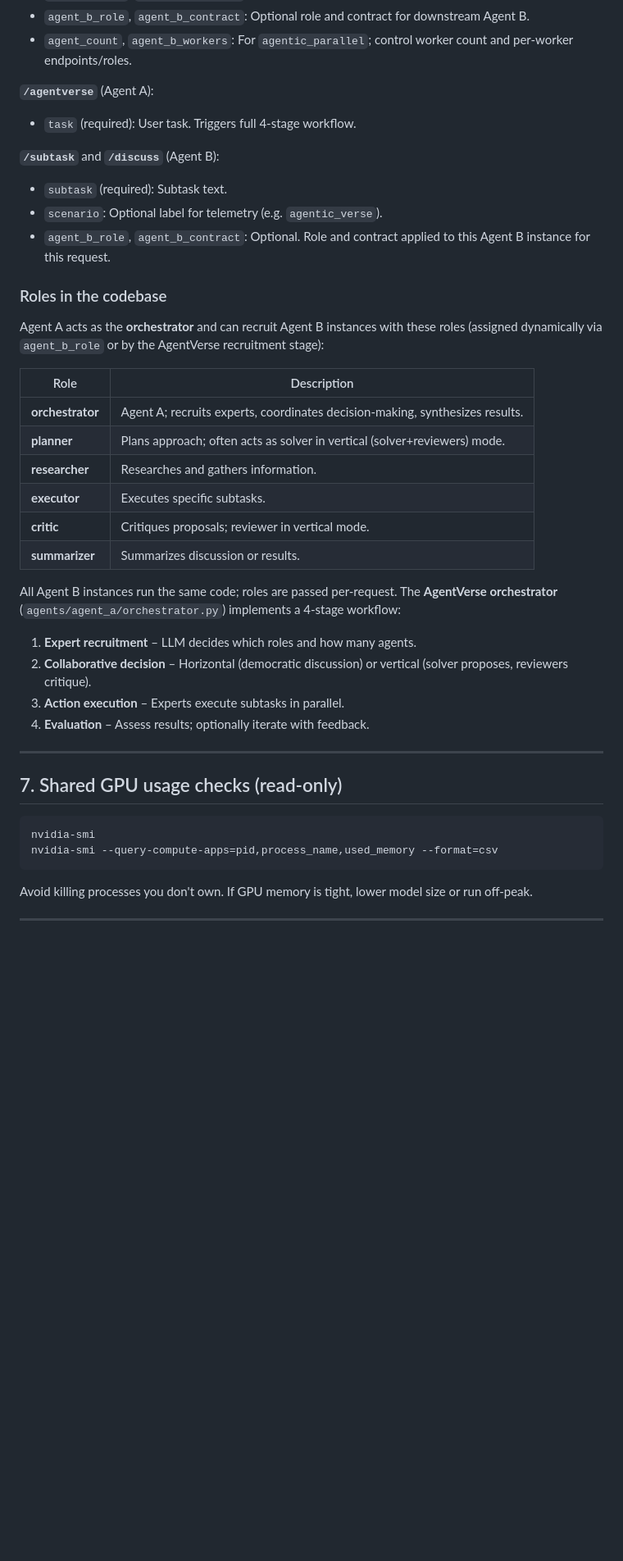
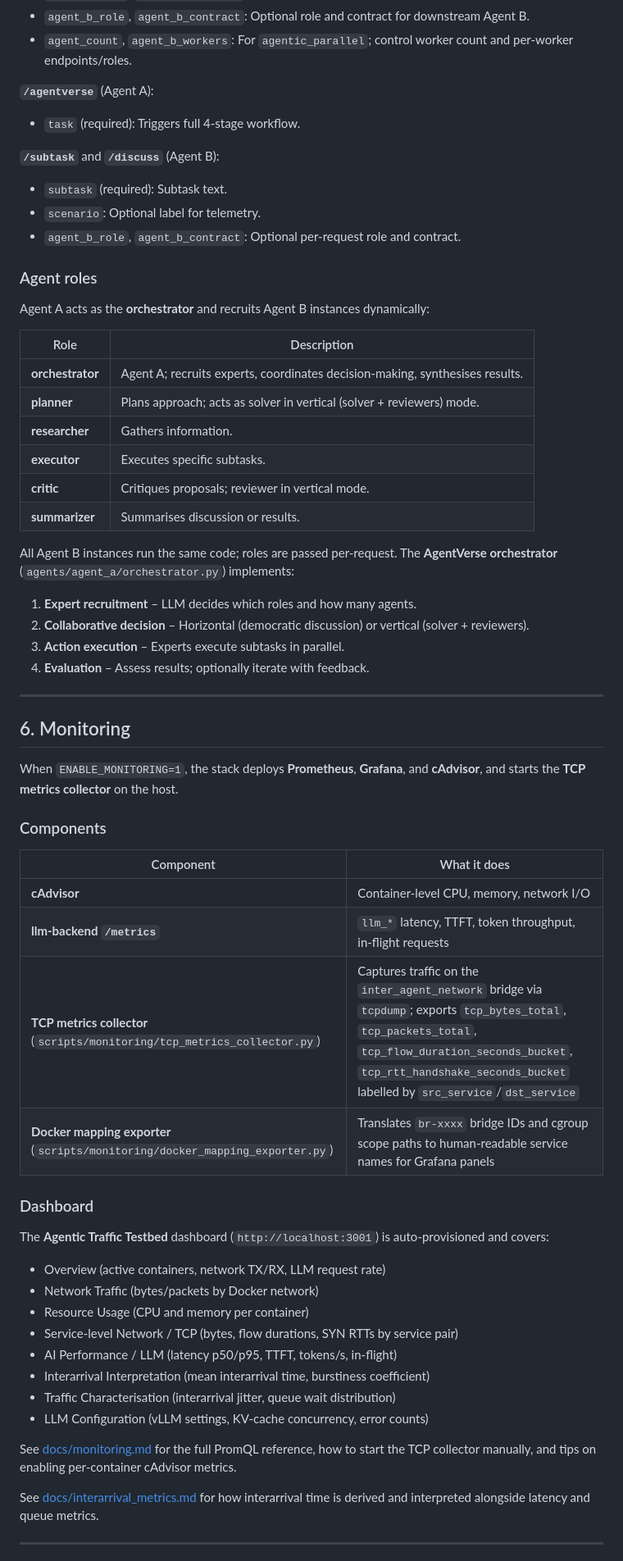
Before and after one commit to dlamagna/agentic-traffic-testing, a Markdown page: README.md, the part around one of its changes. Shown at 82% size. Drawn GitHub-style; blank space fills up the shorter version.

````diff
--- a/README.md
+++ b/README.md
@@ -268,42 +213,64 @@ curl -X POST http://localhost:8102/subtask \
 - `agent_count`, `agent_b_workers`: For `agentic_parallel`; control worker count and per-worker endpoints/roles.
 
 **`/agentverse`** (Agent A):
-- `task` (required): User task. Triggers full 4-stage workflow.
+- `task` (required): Triggers full 4-stage workflow.
 
 **`/subtask`** and **`/discuss`** (Agent B):
 - `subtask` (required): Subtask text.
-- `scenario`: Optional label for telemetry (e.g. `agentic_verse`).
-- `agent_b_role`, `agent_b_contract`: Optional. Role and contract applied to this Agent B instance for this request.
+- `scenario`: Optional label for telemetry.
+- `agent_b_role`, `agent_b_contract`: Optional per-request role and contract.
 
-### Roles in the codebase
+### Agent roles
 
-Agent A acts as the **orchestrator** and can recruit Agent B instances with these roles (assigned dynamically via `agent_b_role` or by the AgentVerse recruitment stage):
+Agent A acts as the **orchestrator** and recruits Agent B instances dynamically:
 
 | Role | Description |
 |------|-------------|
-| **orchestrator** | Agent A; recruits experts, coordinates decision-making, synthesizes results. |
-| **planner** | Plans approach; often acts as solver in vertical (solver+reviewers) mode. |
-| **researcher** | Researches and gathers information. |
+| **orchestrator** | Agent A; recruits experts, coordinates decision-making, synthesises results. |
+| **planner** | Plans approach; acts as solver in vertical (solver + reviewers) mode. |
+| **researcher** | Gathers information. |
 | **executor** | Executes specific subtasks. |
 | **critic** | Critiques proposals; reviewer in vertical mode. |
-| **summarizer** | Summarizes discussion or results. |
+| **summarizer** | Summarises discussion or results. |
 
-All Agent B instances run the same code; roles are passed per-request. The **AgentVerse orchestrator** (`agents/agent_a/orchestrator.py`) implements a 4-stage workflow:
+All Agent B instances run the same code; roles are passed per-request. The **AgentVerse orchestrator** (`agents/agent_a/orchestrator.py`) implements:
+
 1. **Expert recruitment** – LLM decides which roles and how many agents.
-2. **Collaborative decision** – Horizontal (democratic discussion) or vertical (solver proposes, reviewers critique).
+2. **Collaborative decision** – Horizontal (democratic discussion) or vertical (solver + reviewers).
 3. **Action execution** – Experts execute subtasks in parallel.
 4. **Evaluation** – Assess results; optionally iterate with feedback.
 
 ---
 
-## 7. Shared GPU usage checks (read-only)
+## 6. Monitoring
 
-```bash
-nvidia-smi
-nvidia-smi --query-compute-apps=pid,process_name,used_memory --format=csv
-```
+When `ENABLE_MONITORING=1`, the stack deploys **Prometheus**, **Grafana**, and **cAdvisor**, and starts the **TCP metrics collector** on the host.
 
-Avoid killing processes you don't own. If GPU memory is tight, lower model size or run off-peak.
+### Components
+
+| Component | What it does |
+|-----------|-------------|
+| **cAdvisor** | Container-level CPU, memory, network I/O |
+| **llm-backend `/metrics`** | `llm_*` latency, TTFT, token throughput, in-flight requests |
+| **TCP metrics collector** (`scripts/monitoring/tcp_metrics_collector.py`) | Captures traffic on the `inter_agent_network` bridge via `tcpdump`; exports `tcp_bytes_total`, `tcp_packets_total`, `tcp_flow_duration_seconds_bucket`, `tcp_rtt_handshake_seconds_bucket` labelled by `src_service`/`dst_service` |
+| **Docker mapping exporter** (`scripts/monitoring/docker_mapping_exporter.py`) | Translates `br-xxxx` bridge IDs and cgroup scope paths to human-readable service names for Grafana panels |
+
+### Dashboard
+
+The **Agentic Traffic Testbed** dashboard (`http://localhost:3001`) is auto-provisioned and covers:
+
+- Overview (active containers, network TX/RX, LLM request rate)
+- Network Traffic (bytes/packets by Docker network)
+- Resource Usage (CPU and memory per container)
+- Service-level Network / TCP (bytes, flow durations, SYN RTTs by service pair)
+- AI Performance / LLM (latency p50/p95, TTFT, tokens/s, in-flight)
+- Interarrival Interpretation (mean interarrival time, burstiness coefficient)
+- Traffic Characterisation (interarrival jitter, queue wait distribution)
+- LLM Configuration (vLLM settings, KV-cache concurrency, error counts)
+
+See [docs/monitoring.md](docs/monitoring.md) for the full PromQL reference, how to start the TCP collector manually, and tips on enabling per-container cAdvisor metrics.
+
+See [docs/interarrival_metrics.md](docs/interarrival_metrics.md) for how interarrival time is derived and interpreted alongside latency and queue metrics.
 
 ---
 
````
Also changed, not shown: other parts of README.md (+147 -203 lines).
